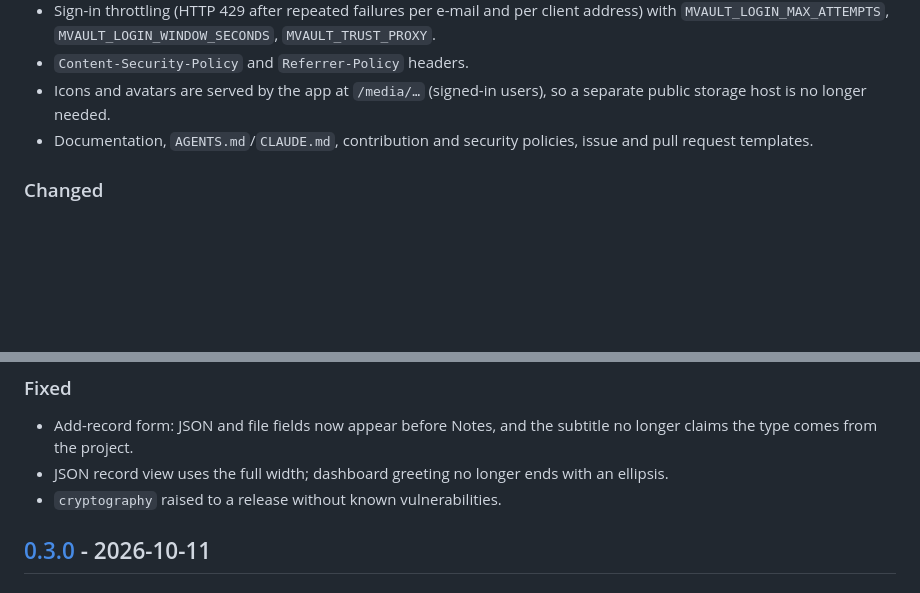
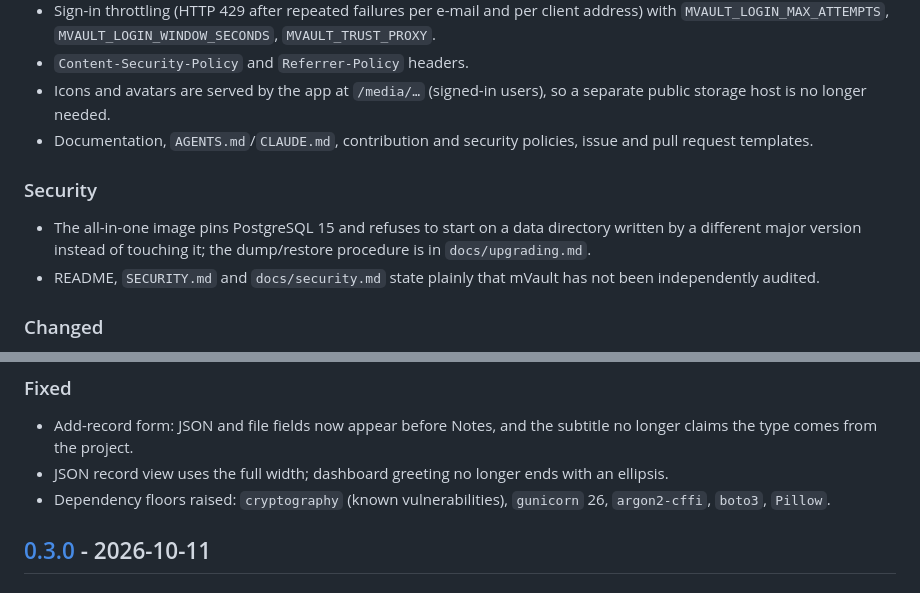
Before and after one commit to orkhan/mvault, a Markdown page: CHANGELOG.md, 2 parts joined by grey strips. Rendered like a GitHub page; blank space fills up the shorter version.

Commit message:
docs(changelog): 0.4.0 security notes and dependency updates

```diff
--- a/CHANGELOG.md
+++ b/CHANGELOG.md
@@ -21,6 +21,10 @@ First public release.
 - Icons and avatars are served by the app at `/media/…` (signed-in users), so a separate public storage host is no longer needed.
 - Documentation, `AGENTS.md`/`CLAUDE.md`, contribution and security policies, issue and pull request templates.
 
+### Security
+- The all-in-one image pins PostgreSQL 15 and refuses to start on a data directory written by a different major version instead of touching it; the dump/restore procedure is in `docs/upgrading.md`.
+- README, `SECURITY.md` and `docs/security.md` state plainly that mVault has not been independently audited.
+
 ### Changed
 - **Breaking for pre-release deployments** (see [docs/upgrading.md](docs/upgrading.md)):
   - The administrator e-mail is `MVAULT_ADMIN_EMAIL` (default `admin@mvault.local`) instead of a fixed address.
@@ -33,7 +37,7 @@ First public release.
 ### Fixed
 - Add-record form: JSON and file fields now appear before Notes, and the subtitle no longer claims the type comes from the project.
 - JSON record view uses the full width; dashboard greeting no longer ends with an ellipsis.
-- `cryptography` raised to a release without known vulnerabilities.
+- Dependency floors raised: `cryptography` (known vulnerabilities), `gunicorn` 26, `argon2-cffi`, `boto3`, `Pillow`.
 
 ## [0.3.0] - 2026-10-11
 
```
